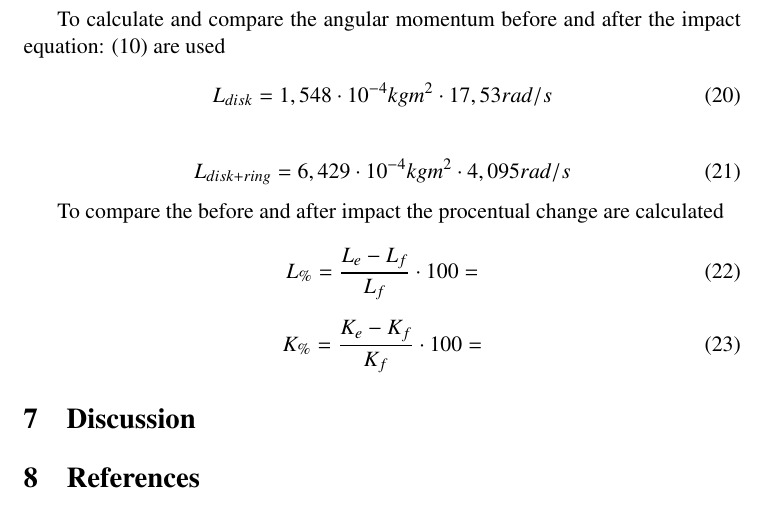
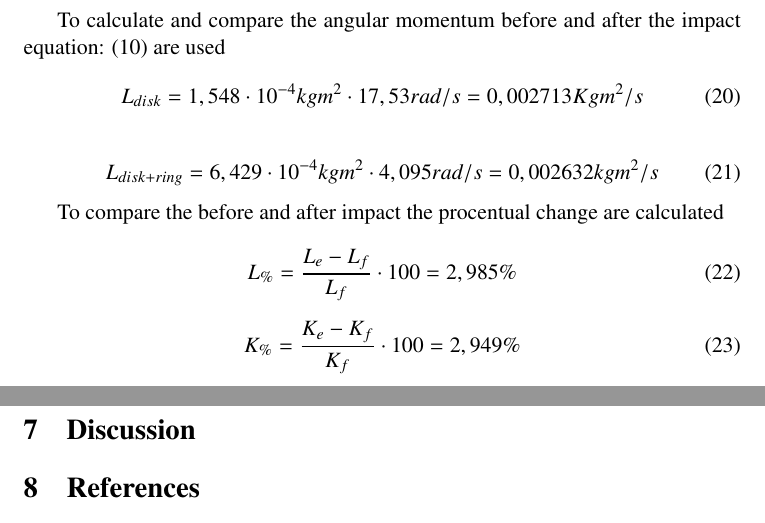
Before and after one commit to JonathanJohanson/Labbraport.MH, a LaTeX document (labbraportMH.tex): part of page 11 of 11 before the commit and two parts of pages 11 and 12 of 12 after it, the two joined at a grey line, cut so that both start at the same text. Compiled offline with pdfLaTeX.

Commit message:
Uppdatera rapport

```diff
--- a/labbraportMH.tex
+++ b/labbraportMH.tex
@@ -379,20 +379,20 @@ E_{disk+ring}=\frac{4,095\frac{rad}{s}\cdot 6,429\cdot10^{-4}kgm^2}{2}=0,001316k
 
 To calculate and compare the angular momentum before and after the impact equation: \eqref{L} are used
 \begin{equation}
-L_{disk}=1,548\cdot10^{-4}kgm^2\cdot17,53rad/s
+L_{disk}=1,548\cdot10^{-4}kgm^2\cdot17,53rad/s=0,002713Kgm^2/s
 \end{equation}
 
 \begin{equation}
-L_{disk+ring}=6,429\cdot10^{-4}kgm^2\cdot4,095rad/s
+L_{disk+ring}=6,429\cdot10^{-4}kgm^2\cdot4,095rad/s=0,002632kgm^2/s
 \end{equation}
 
 To compare the before and after impact the procentual change are calculated
 
 \begin{equation}
-L_\%=\frac{L_e-L_f}{L_f}\cdot100=
+L_\%=\frac{L_e-L_f}{L_f}\cdot100=2,985\%
 \end{equation}
 
 \begin{equation}
-K_\%=\frac{K_e-K_f}{K_f}\cdot100=
+K_\%=\frac{K_e-K_f}{K_f}\cdot100=2,949\%
 \end{equation}
 
```
Also changed, not shown: labbraportMH.pdf, labbraportMH.tex (1 more changed lines).
